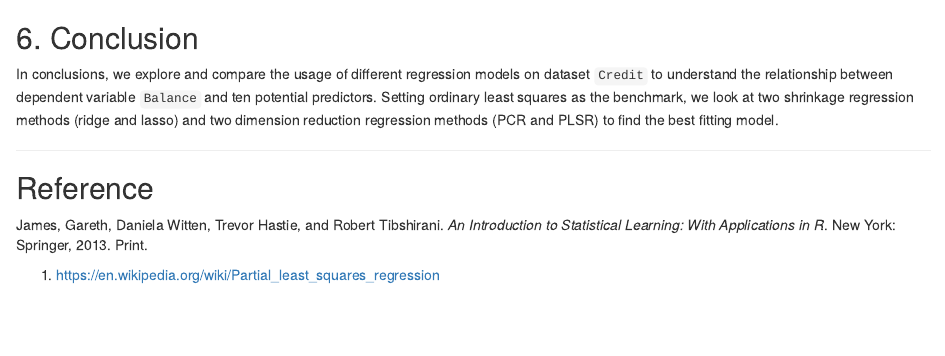
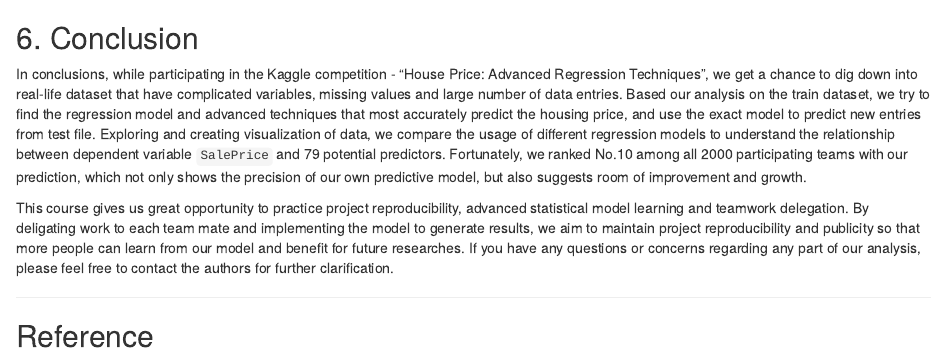
Before and after one commit to KevinLiao159/house_price, an R Markdown document (report/sections/06-conclusions.Rmd): the page in a window 1100 px wide, from its top. Rendered offline with R 4.5, knitr and Pandoc, with nearby package versions.

Commit message:
Include 00, 01, 02 into report.rnw

```diff
--- a/report/sections/06-conclusions.Rmd
+++ b/report/sections/06-conclusions.Rmd
@@ -1,12 +1,10 @@
 
 ## 6. Conclusion
 
-In conclusions, we explore and compare the usage of different regression models on dataset `Credit` to understand the relationship between dependent variable `Balance` and ten potential predictors. Setting ordinary least squares as the benchmark, we look at two shrinkage regression methods (ridge and lasso) and two dimension reduction regression methods (PCR and PLSR) to find the best fitting model.
+In conclusions, while participating in the Kaggle competition - "House Price: Advanced Regression Techniques", we get a chance to dig down into real-life dataset that have complicated variables, missing values and large number of data entries. Based our analysis on the train dataset, we try to find the regression model and advanced techniques that most accurately predict the housing price, and use the exact model to predict new entries from test file. Exploring and creating visualization of data, we compare the usage of different regression models to understand the relationship between dependent variable `SalePrice` and 79 potential predictors. Fortunately, we ranked No.10 among all 2000 participating teams with our prediction, which not only shows the precision of our own predictive model, but also suggests room of improvement and growth.
+
+This course gives us great opportunity to practice project reproducibility, advanced statistical model learning and teamwork delegation. By deligating work to each team mate and implementing the model to generate results, we aim to maintain project reproducibility and publicity so that more people can learn from our model and benefit for future researches. If you have any questions or concerns regarding any part of our analysis, please feel free to contact the authors for further clarification.
 
 ---
 
 ## Reference
-
-James, Gareth, Daniela Witten, Trevor Hastie, and Robert Tibshirani. _An Introduction to Statistical Learning: With Applications in R_. New York: Springer, 2013. Print.
-
-1. https://en.wikipedia.org/wiki/Partial_least_squares_regression
```
Also changed, not shown: report/report-concordance.tex, report/report.pdf, report/report.tex, 5 other files.
